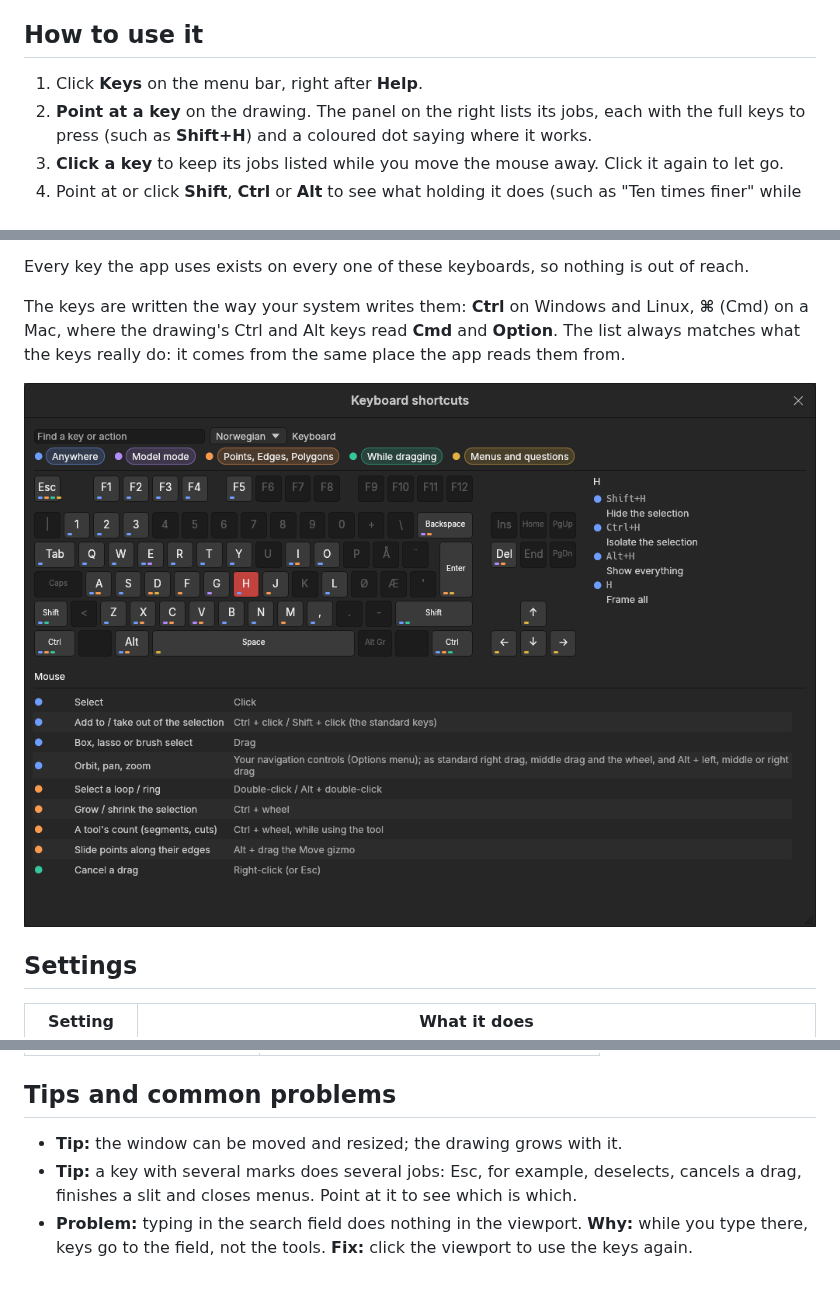
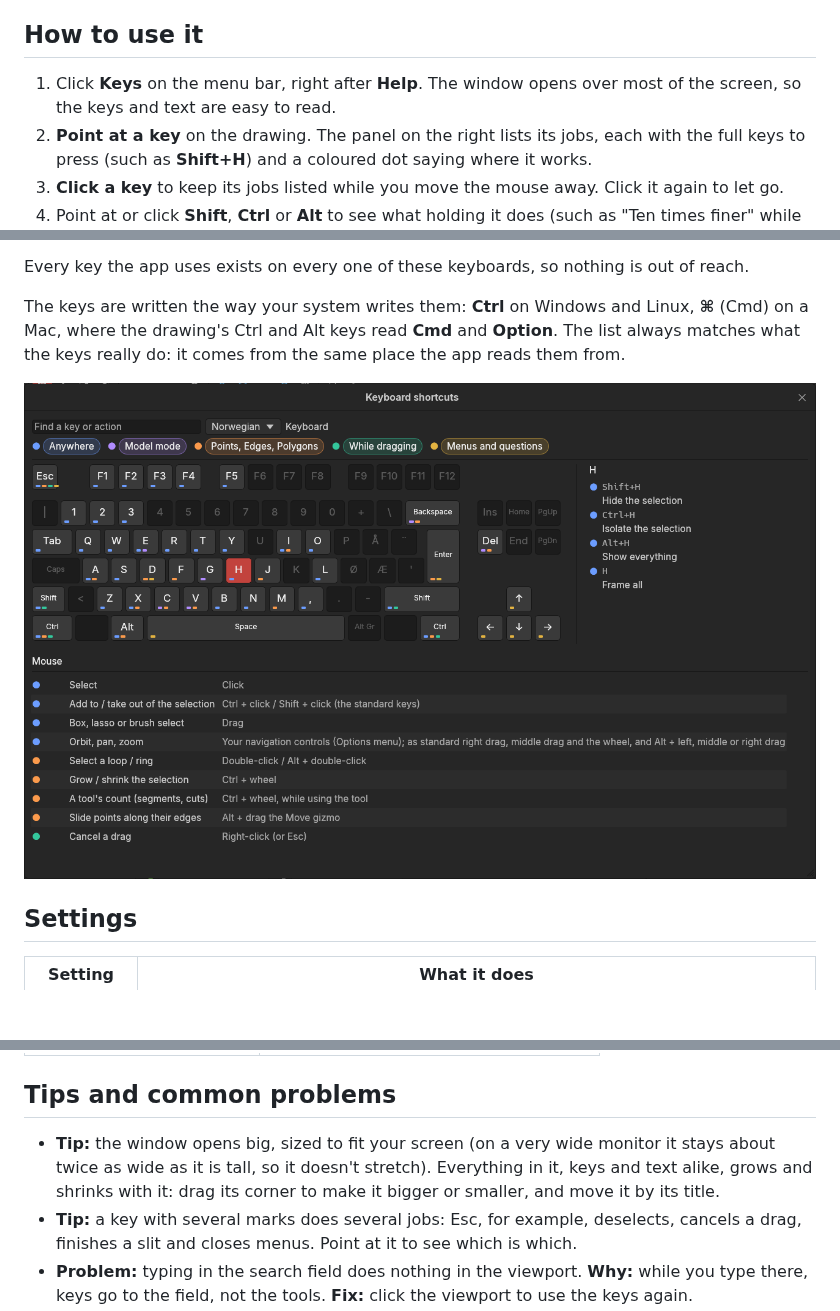
Before and after one commit to Rhyslos/Aventail-3D, a Markdown page: docs/manual/keyboard-shortcuts.md, 3 parts joined by grey strips. GitHub-like rendering; pictures changed too: docs/screenshots/2026-10-14-keys.png; blank space fills up the shorter version.

```diff
--- a/docs/manual/keyboard-shortcuts.md
+++ b/docs/manual/keyboard-shortcuts.md
@@ -13,7 +13,7 @@ The app has a lot of keys, and it's easy to forget one, especially when coming b
 
 ## How to use it
 
-1. Click **Keys** on the menu bar, right after **Help**.
+1. Click **Keys** on the menu bar, right after **Help**. The window opens over most of the screen, so the keys and text are easy to read.
 2. **Point at a key** on the drawing. The panel on the right lists its jobs, each with the full keys to press (such as **Shift+H**) and a coloured dot saying where it works.
 3. **Click a key** to keep its jobs listed while you move the mouse away. Click it again to let go.
 4. Point at or click **Shift**, **Ctrl** or **Alt** to see what holding it does (such as "Ten times finer" while dragging), and under **Held with**, every shortcut that uses it.
@@ -64,7 +64,7 @@ Keys can't be changed yet; custom keys are planned.
 
 ## Tips and common problems
 
-- **Tip:** the window can be moved and resized; the drawing grows with it.
+- **Tip:** the window opens big, sized to fit your screen (on a very wide monitor it stays about twice as wide as it is tall, so it doesn't stretch). Everything in it, keys and text alike, grows and shrinks with it: drag its corner to make it bigger or smaller, and move it by its title.
 - **Tip:** a key with several marks does several jobs: Esc, for example, deselects, cancels a drag, finishes a slit and closes menus. Point at it to see which is which.
 - **Problem:** typing in the search field does nothing in the viewport. **Why:** while you type there, keys go to the field, not the tools. **Fix:** click the viewport to use the keys again.
 - **Problem:** a key doesn't work in some mode. **Why:** many keys belong to a mode. **Fix:** check its coloured dot: orange keys work in the Points, Edges and Polygons modes, purple ones in the Model mode.
```
Also changed, not shown: CHANGELOG.md (+1 -1 lines), docs/decisions/0061-drawn-keyboard.md (+2 -1 lines), 1 other file.
